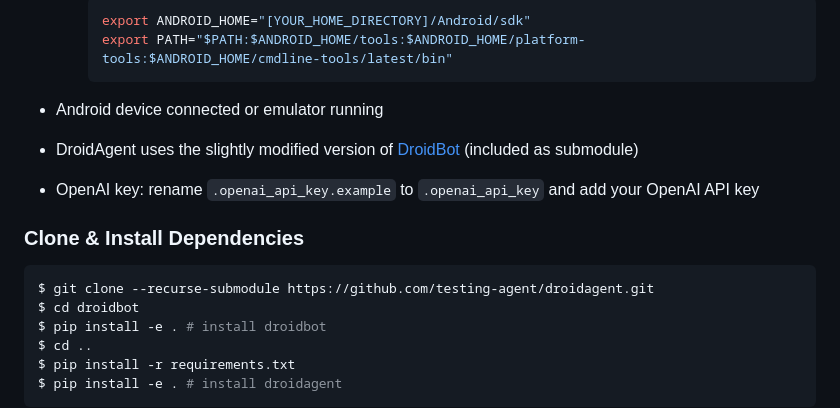
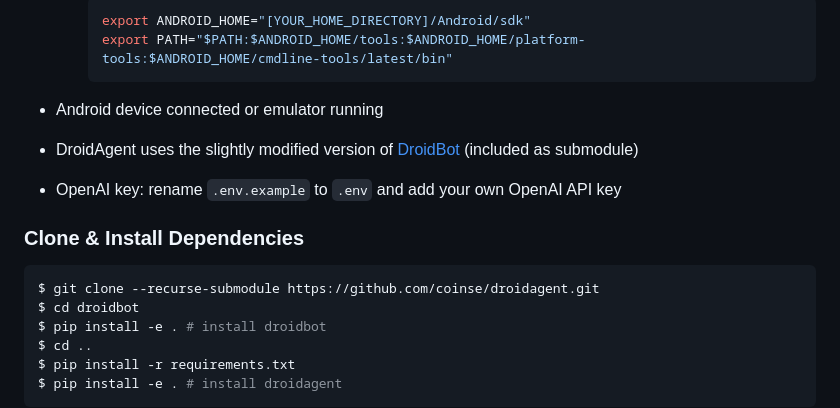
Before and after one commit to testing-agent/droidagent, a Markdown page: README.md, the part around the change printed below. Rendered like a GitHub page.

````diff
--- a/README.md
+++ b/README.md
@@ -29,13 +29,13 @@ DroidAgent requires ADB (Android debugging bridge) and several Python libraries
         ```
 
 * Android device connected or emulator running
-* DroidAgent uses the slightly modified version of [DroidBot](https://github.com/testing-agent/droidbot) (included as submodule)
-* OpenAI key: rename `.openai_api_key.example` to `.openai_api_key` and add your OpenAI API key
+* DroidAgent uses the slightly modified version of [DroidBot](https://github.com/coinse/droidbot) (included as submodule)
+* OpenAI key: rename `.env.example` to `.env` and add your own OpenAI API key
 
 
 ### Clone & Install Dependencies
 ```bash
-$ git clone --recurse-submodule https://github.com/testing-agent/droidagent.git
+$ git clone --recurse-submodule https://github.com/coinse/droidagent.git
 $ cd droidbot
 $ pip install -e . # install droidbot
 $ cd ..
````
Also changed, not shown: other parts of README.md (+1 -1 lines).
